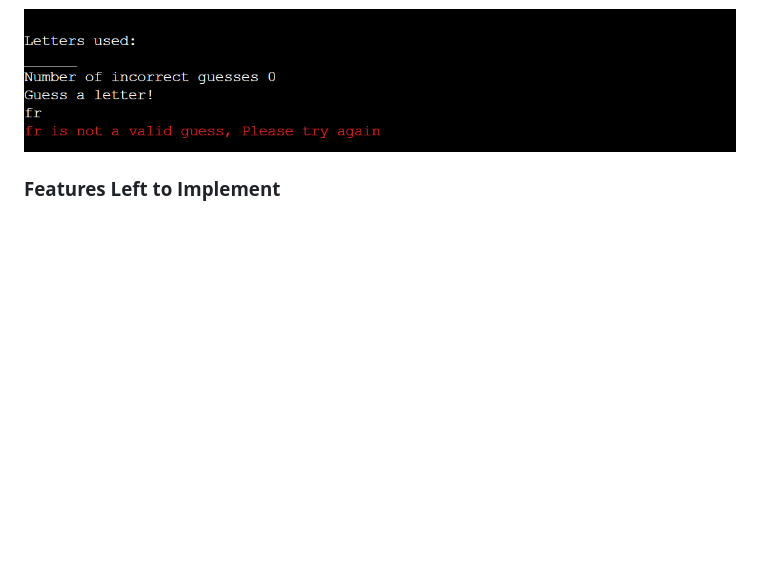
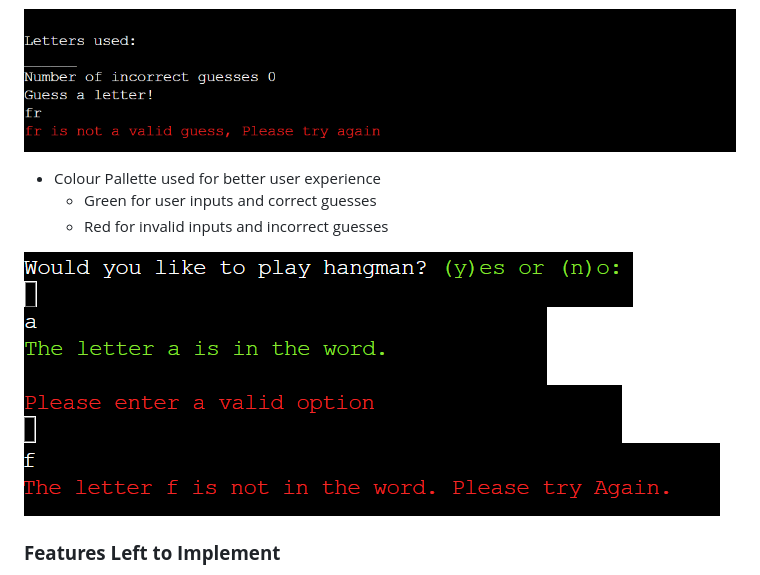
Before and after one commit to AndyL86/Portfolio3, a Markdown page: README.md, the part around the change. Rendered like a GitHub page; pictures changed too: docs/read-me/green-input.png (added), docs/read-me/green-word.png (added), docs/read-me/red-input.png (added); blank space fills up the shorter version.

Commit message:
Added colour pallette to read me

```diff
--- a/README.md
+++ b/README.md
@@ -74,6 +74,15 @@ To build a terminal version of Hangman for a developer to use in an IDE environm
 
 ![Invalid input](docs/read-me/invalid.png)
 
+* Colour Pallette used for better user experience
+  * Green for user inputs and correct guesses
+  * Red for invalid inputs and incorrect guesses
+
+![Colour Pallette](docs/read-me/green-input.png)
+![Colour Pallette](docs/read-me/green-word.png)
+![Colour Pallette](docs/read-me/red-input.png)
+![Colour Pallette](docs/read-me/red-word.png)
+
 ### **Features Left to Implement**
 * Add a scoring system and leaderboard so players can keep track of their winning streaks.
 * Add a countdown timer which varies depending on the difficulty level selected, the harder the level the shorter the countdown timer.
```
